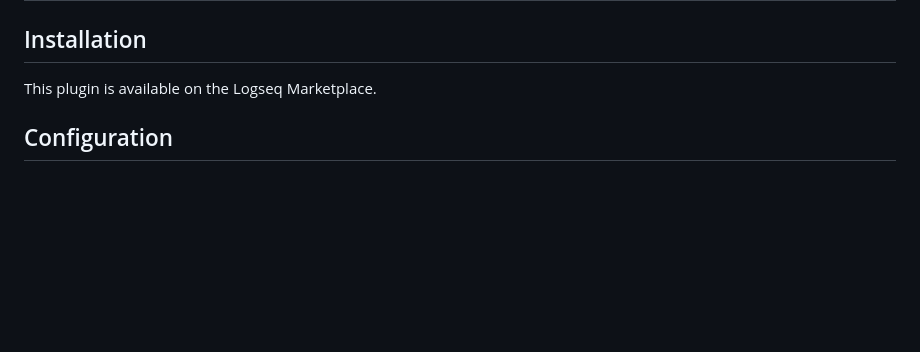
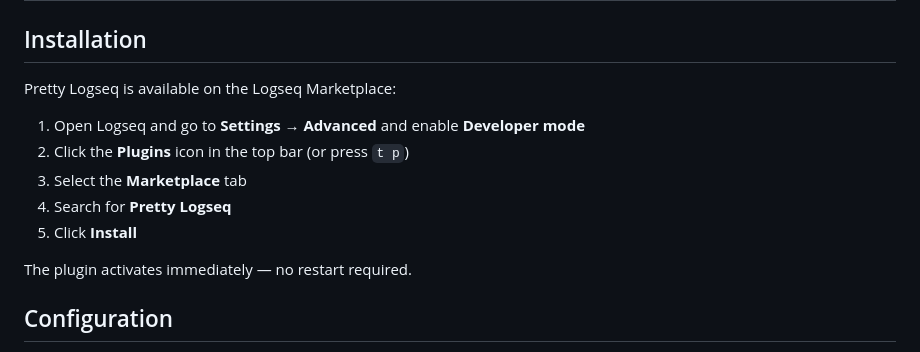
Before and after one commit to dmeents/pretty-logseq, a Markdown page: README.md, the part around the change. Rendered like a GitHub page; blank space fills up the shorter version.

Commit message:
fix: update readme

```diff
--- a/README.md
+++ b/README.md
@@ -36,7 +36,15 @@ Pretty Logseq improves your daily Logseq workflow with thoughtful visual enhance
 
 ## Installation
 
-This plugin is available on the Logseq Marketplace.
+Pretty Logseq is available on the Logseq Marketplace:
+
+1. Open Logseq and go to **Settings → Advanced** and enable **Developer mode**
+2. Click the **Plugins** icon in the top bar (or press `t p`)
+3. Select the **Marketplace** tab
+4. Search for **Pretty Logseq**
+5. Click **Install**
+
+The plugin activates immediately — no restart required.
 
 ## Configuration
 
```
